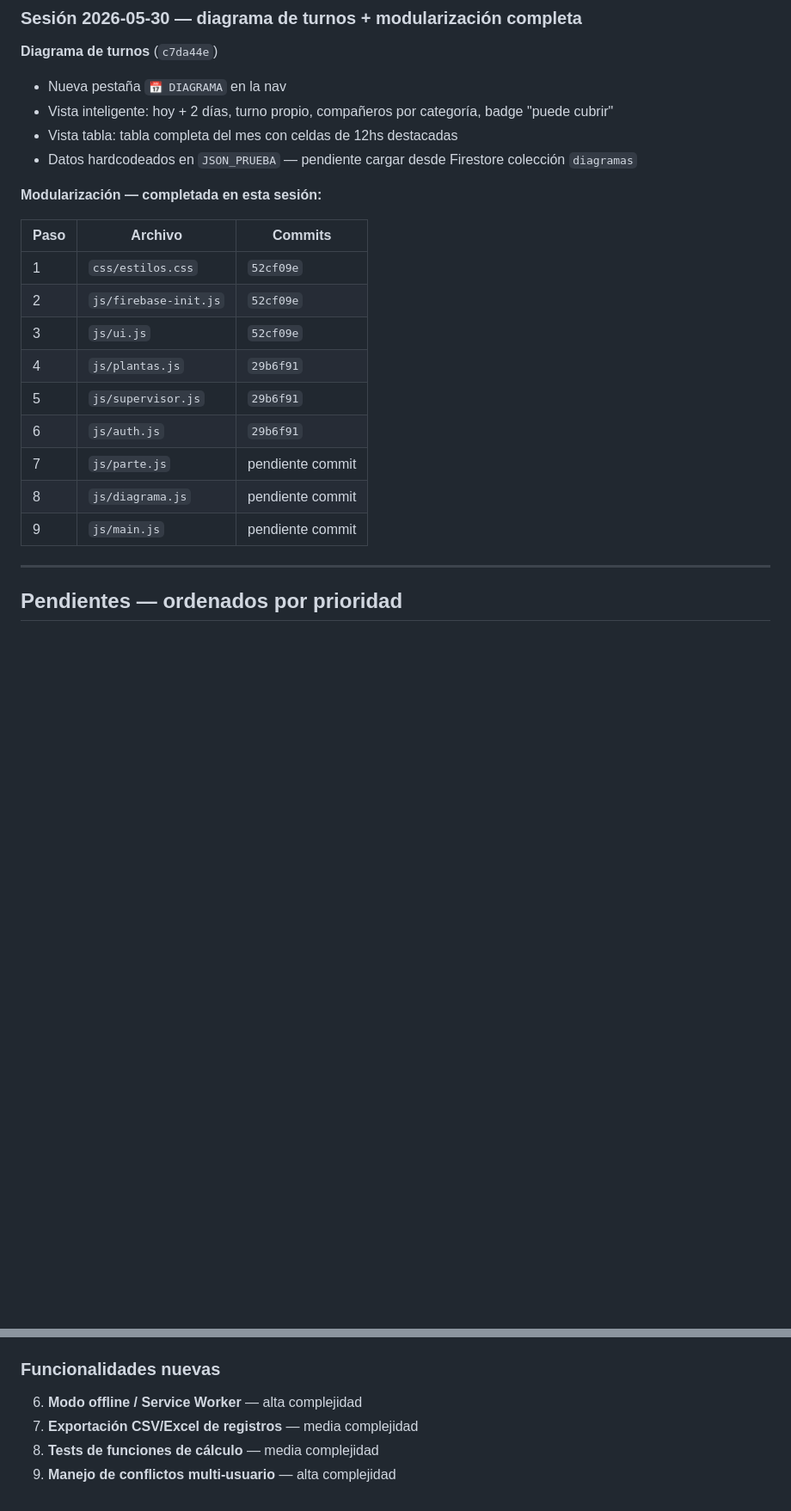
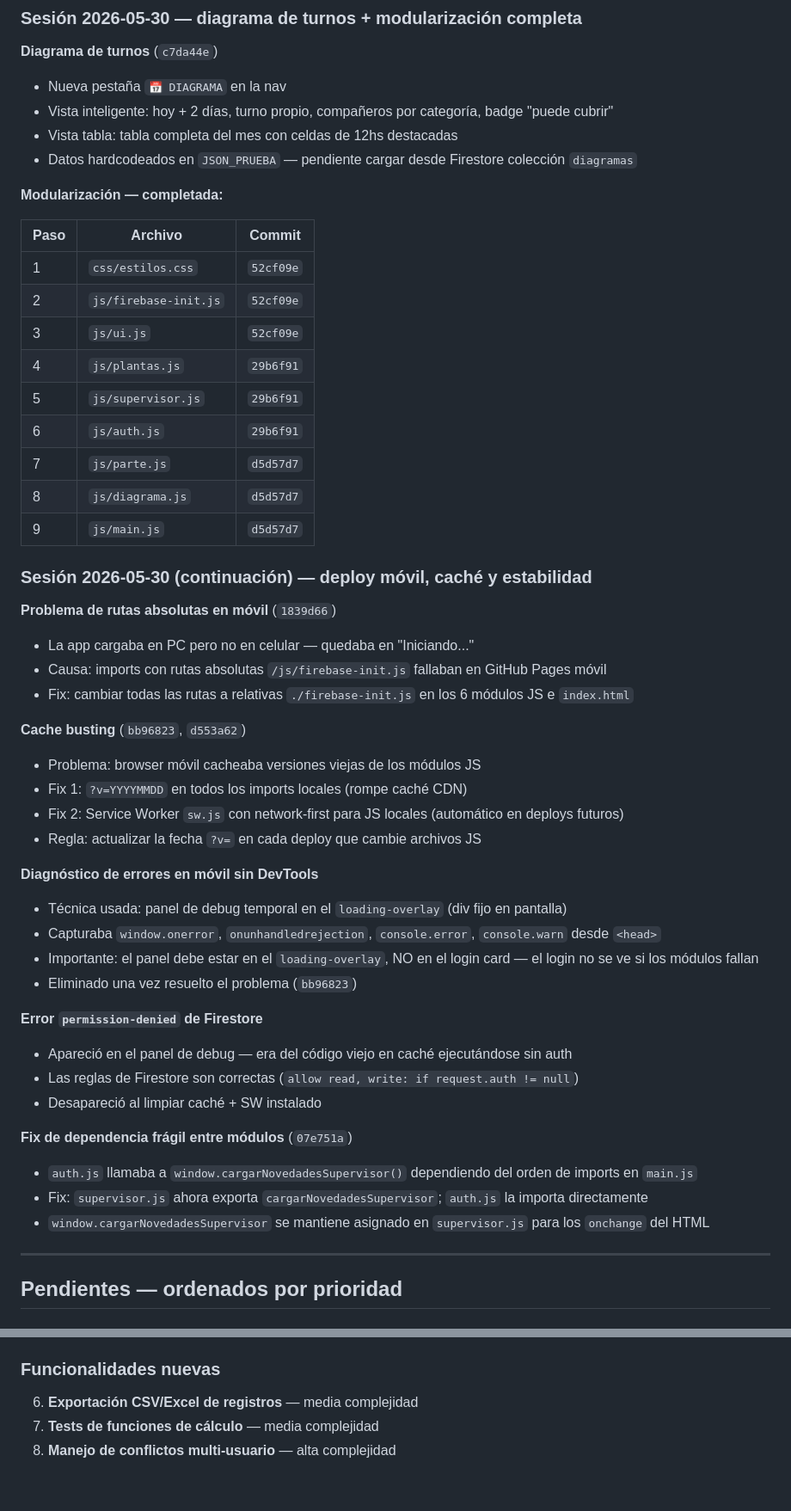
Before and after one commit to dany9515/registro-plantas, a Markdown page: CLAUDE.md, 2 parts joined by grey strips. Shown at 86% size. GitHub-like rendering; blank space fills up the shorter version.

Commit message:
docs: actualizar CLAUDE.md con sesión 2026-05-30 — deploy móvil, caché y fixes
Co-Authored-By: Claude Sonnet 4.6 <noreply@anthropic.com>

```diff
--- a/CLAUDE.md
+++ b/CLAUDE.md
@@ -117,9 +140,9 @@ main.js
 - Vista tabla: tabla completa del mes con celdas de 12hs destacadas
 - Datos hardcodeados en `JSON_PRUEBA` — pendiente cargar desde Firestore colección `diagramas`
 
-**Modularización — completada en esta sesión:**
+**Modularización — completada:**
 
-| Paso | Archivo | Commits |
+| Paso | Archivo | Commit |
 |---|---|---|
 | 1 | `css/estilos.css` | `52cf09e` |
 | 2 | `js/firebase-init.js` | `52cf09e` |
@@ -127,9 +150,38 @@ main.js
 | 4 | `js/plantas.js` | `29b6f91` |
 | 5 | `js/supervisor.js` | `29b6f91` |
 | 6 | `js/auth.js` | `29b6f91` |
-| 7 | `js/parte.js` | pendiente commit |
-| 8 | `js/diagrama.js` | pendiente commit |
-| 9 | `js/main.js` | pendiente commit |
+| 7 | `js/parte.js` | `d5d57d7` |
+| 8 | `js/diagrama.js` | `d5d57d7` |
+| 9 | `js/main.js` | `d5d57d7` |
+
+### Sesión 2026-05-30 (continuación) — deploy móvil, caché y estabilidad
+
+**Problema de rutas absolutas en móvil** (`1839d66`)
+- La app cargaba en PC pero no en celular — quedaba en "Iniciando..."
+- Causa: imports con rutas absolutas `/js/firebase-init.js` fallaban en GitHub Pages móvil
+- Fix: cambiar todas las rutas a relativas `./firebase-init.js` en los 6 módulos JS e `index.html`
+
+**Cache busting** (`bb96823`, `d553a62`)
+- Problema: browser móvil cacheaba versiones viejas de los módulos JS
+- Fix 1: `?v=YYYYMMDD` en todos los imports locales (rompe caché CDN)
+- Fix 2: Service Worker `sw.js` con network-first para JS locales (automático en deploys futuros)
+- Regla: actualizar la fecha `?v=` en cada deploy que cambie archivos JS
+
+**Diagnóstico de errores en móvil sin DevTools**
+- Técnica usada: panel de debug temporal en el `loading-overlay` (div fijo en pantalla)
+- Capturaba `window.onerror`, `onunhandledrejection`, `console.error`, `console.warn` desde `<head>`
+- Importante: el panel debe estar en el `loading-overlay`, NO en el login card — el login no se ve si los módulos fallan
+- Eliminado una vez resuelto el problema (`bb96823`)
+
+**Error `permission-denied` de Firestore**
+- Apareció en el panel de debug — era del código viejo en caché ejecutándose sin auth
+- Las reglas de Firestore son correctas (`allow read, write: if request.auth != null`)
+- Desapareció al limpiar caché + SW instalado
+
+**Fix de dependencia frágil entre módulos** (`07e751a`)
+- `auth.js` llamaba a `window.cargarNovedadesSupervisor()` dependiendo del orden de imports en `main.js`
+- Fix: `supervisor.js` ahora exporta `cargarNovedadesSupervisor`; `auth.js` la importa directamente
+- `window.cargarNovedadesSupervisor` se mantiene asignado en `supervisor.js` para los `onchange` del HTML
 
 ---
 
@@ -166,7 +218,6 @@ main.js
 
 ### Funcionalidades nuevas
 
-6. **Modo offline / Service Worker** — alta complejidad
-7. **Exportación CSV/Excel de registros** — media complejidad
-8. **Tests de funciones de cálculo** — media complejidad
-9. **Manejo de conflictos multi-usuario** — alta complejidad
+6. **Exportación CSV/Excel de registros** — media complejidad
+7. **Tests de funciones de cálculo** — media complejidad
+8. **Manejo de conflictos multi-usuario** — alta complejidad
```
Also changed, not shown: other parts of CLAUDE.md (+30 -7 lines).
